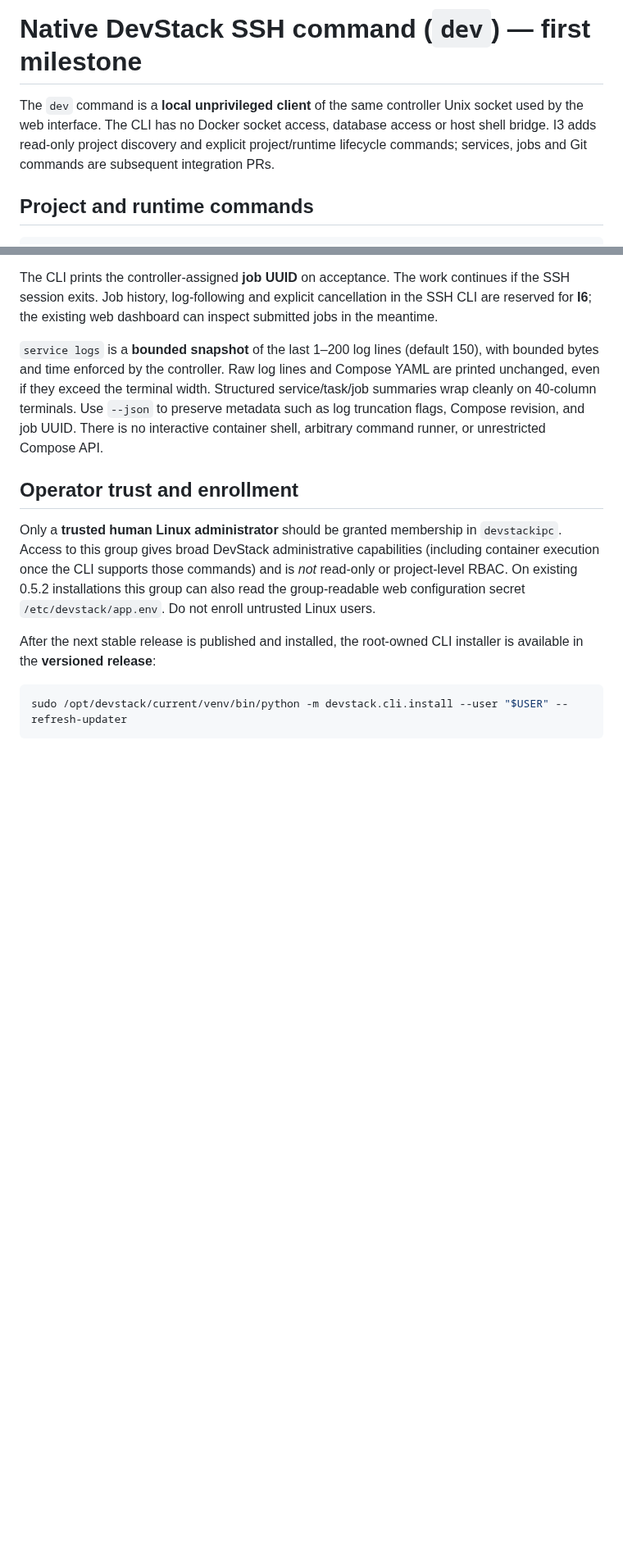
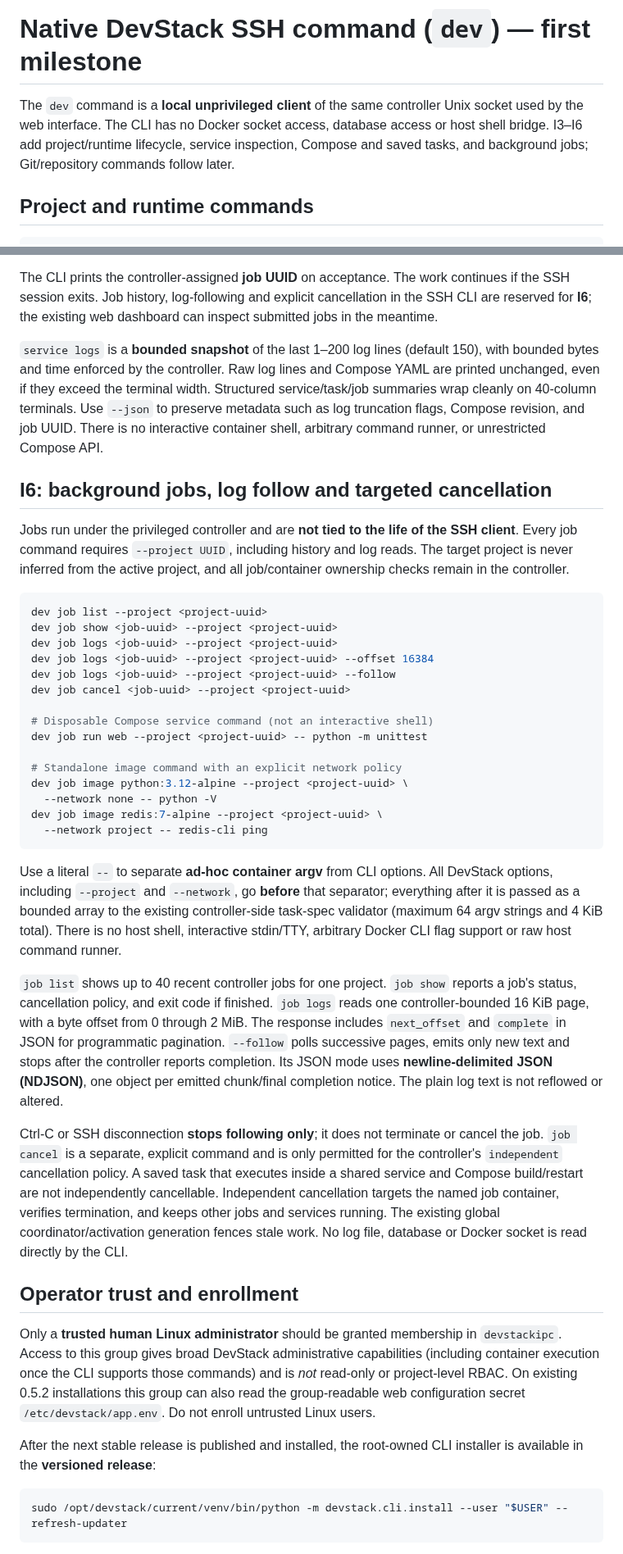
Before and after one commit to rafaelpivato/devstack, a Markdown page: docs/native-cli.md, 2 parts joined by grey strips. Shown at 82% size. Rendered like a GitHub page; blank space fills up the shorter version.

Commit message:
docs(cli): I6 background job lifecycle, log pagination/follow and safety boundaries

````diff
--- a/docs/native-cli.md
+++ b/docs/native-cli.md
@@ -2,9 +2,8 @@
 
 The `dev` command is a **local unprivileged client** of the same controller
 Unix socket used by the web interface. The CLI has no Docker socket access,
-database access or host shell bridge. I3 adds read-only project discovery and
-explicit project/runtime lifecycle commands; services, jobs and Git commands
-are subsequent integration PRs.
+database access or host shell bridge. I3–I6 add project/runtime lifecycle, service inspection, Compose and saved
+tasks, and background jobs; Git/repository commands follow later.
 
 ## Project and runtime commands
 
@@ -117,6 +116,56 @@ the terminal width. Structured service/task/job summaries wrap cleanly on
 truncation flags, Compose revision, and job UUID. There is no interactive
 container shell, arbitrary command runner, or unrestricted Compose API.
 
+## I6: background jobs, log follow and targeted cancellation
+
+Jobs run under the privileged controller and are **not tied to the life of
+the SSH client**. Every job command requires `--project UUID`, including
+history and log reads. The target project is never inferred from the active
+project, and all job/container ownership checks remain in the controller.
+
+```shell
+dev job list --project <project-uuid>
+dev job show <job-uuid> --project <project-uuid>
+dev job logs <job-uuid> --project <project-uuid>
+dev job logs <job-uuid> --project <project-uuid> --offset 16384
+dev job logs <job-uuid> --project <project-uuid> --follow
+dev job cancel <job-uuid> --project <project-uuid>
+
+# Disposable Compose service command (not an interactive shell)
+dev job run web --project <project-uuid> -- python -m unittest
+
+# Standalone image command with an explicit network policy
+dev job image python:3.12-alpine --project <project-uuid> \
+  --network none -- python -V
+dev job image redis:7-alpine --project <project-uuid> \
+  --network project -- redis-cli ping
+```
+
+Use a literal `--` to separate **ad-hoc container argv** from CLI options.
+All DevStack options, including `--project` and `--network`, go **before**
+that separator; everything after it is passed as a bounded array to the
+existing controller-side task-spec validator (maximum 64 argv strings and
+4 KiB total). There is no host shell, interactive stdin/TTY, arbitrary
+Docker CLI flag support or raw host command runner.
+
+`job list` shows up to 40 recent controller jobs for one project.
+`job show` reports a job's status, cancellation policy, and exit code if
+finished. `job logs` reads one controller-bounded 16 KiB page, with a byte
+offset from 0 through 2 MiB. The response includes `next_offset` and
+`complete` in JSON for programmatic pagination. `--follow` polls successive
+pages, emits only new text and stops after the controller reports completion.
+Its JSON mode uses **newline-delimited JSON (NDJSON)**, one object per emitted
+chunk/final completion notice. The plain log text is not reflowed or altered.
+
+Ctrl-C or SSH disconnection **stops following only**; it does not terminate
+or cancel the job. `job cancel` is a separate, explicit command and is only
+permitted for the controller's `independent` cancellation policy. A saved
+task that executes inside a shared service and Compose build/restart are not
+independently cancellable. Independent cancellation targets the named job
+container, verifies termination, and keeps other jobs and services running.
+The existing global coordinator/activation generation fences stale work.
+No log file, database or Docker socket is read directly by the CLI.
+
 ## Operator trust and enrollment
 
 Only a **trusted human Linux administrator** should be granted membership in
````
Also changed, not shown: docs/v0.5.3-implementation-plan.md (+3 -3 lines).
